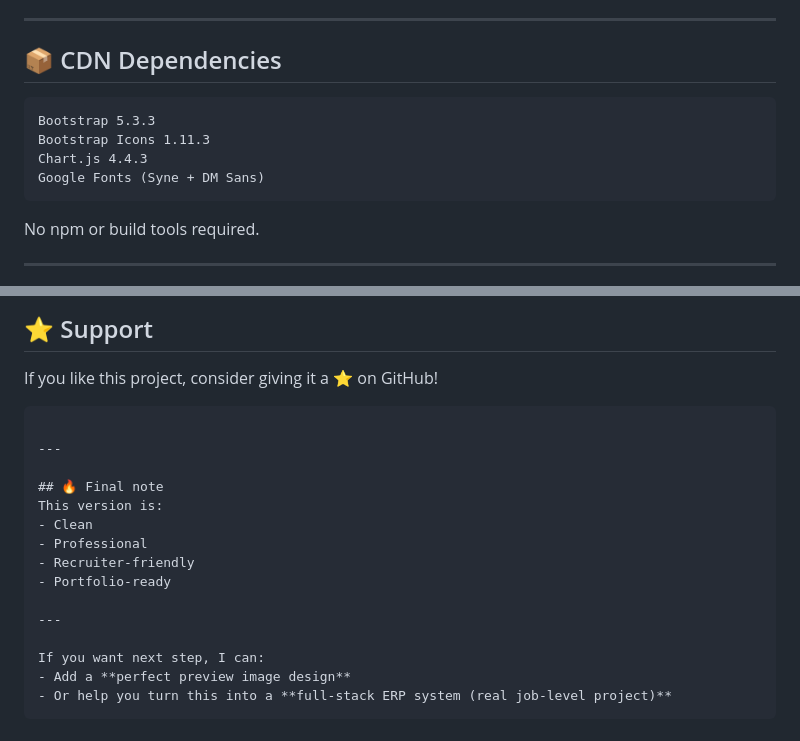
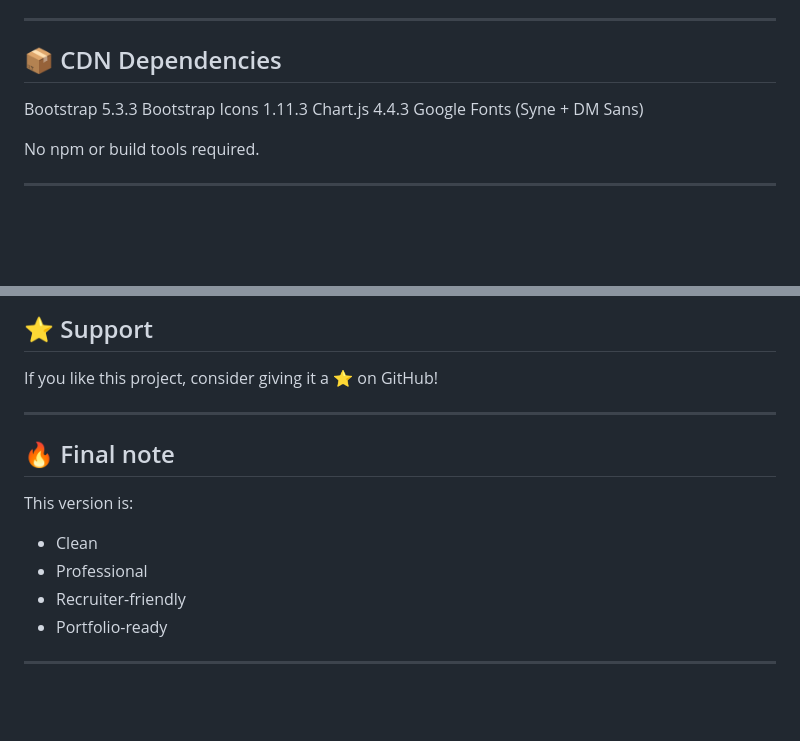
Before and after one commit to Abu-Salah-Musha-Lemon/admin-panel, a Markdown page: README.md, 2 parts joined by grey strips. Drawn GitHub-style; blank space fills up the shorter version.

````diff
--- a/README.md
+++ b/README.md
@@ -129,12 +125,11 @@ assets/css/style.css
 
 ## 📦 CDN Dependencies
 
-```html
 Bootstrap 5.3.3
 Bootstrap Icons 1.11.3
 Chart.js 4.4.3
 Google Fonts (Syne + DM Sans)
-```
+
 
 No npm or build tools required.
 
@@ -221,8 +216,6 @@ This project is licensed under the MIT License.
 
 If you like this project, consider giving it a ⭐ on GitHub!
 
-```
-
 ---
 
 ## 🔥 Final note
@@ -233,8 +226,3 @@ This version is:
 - Portfolio-ready
 
 ---
-
-If you want next step, I can:
-- Add a **perfect preview image design**
-- Or help you turn this into a **full-stack ERP system (real job-level project)**
-```
````
Also changed, not shown: other parts of README.md (+1 -5 lines).
